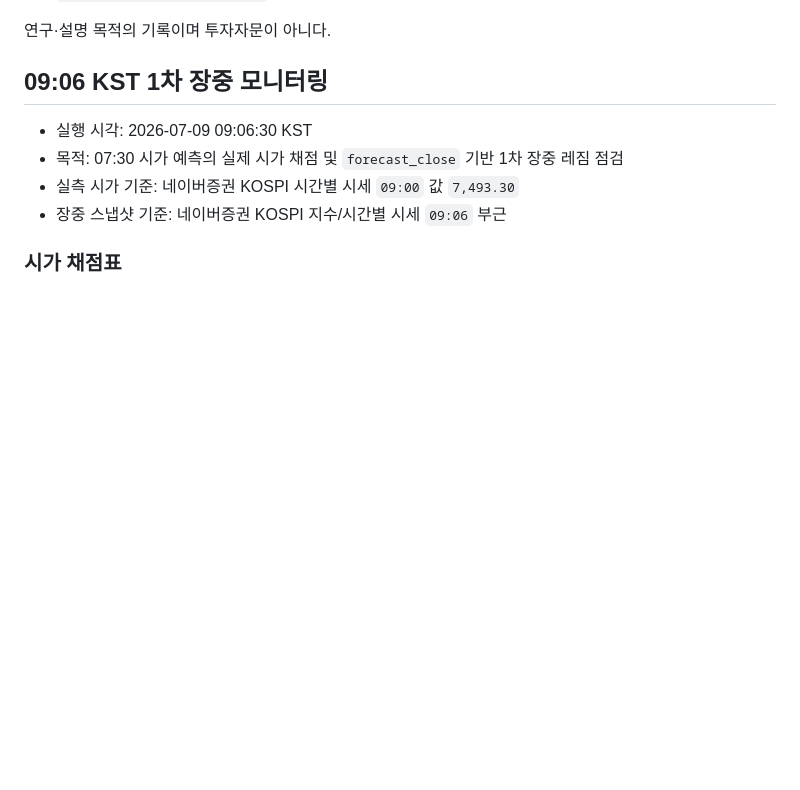
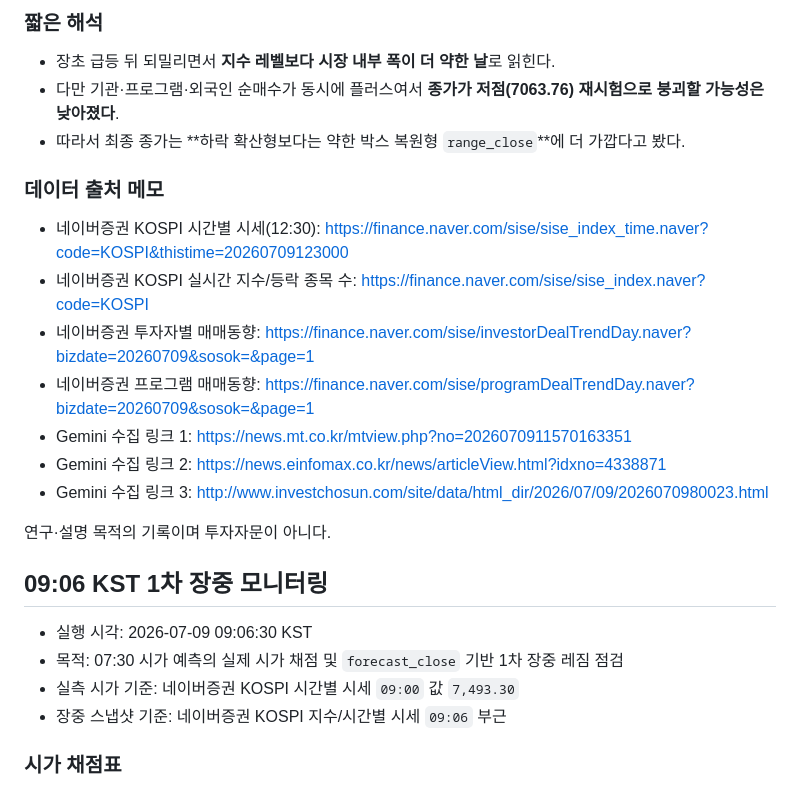
Before and after one commit to waterfirst/ax_hackerton, a Markdown page: records/2026-07-09.md, the part around one of its changes. GitHub-like rendering; blank space fills up the shorter version.

Commit message:
Add 2026-07-09 12:30 KOSPI close forecast record

```diff
--- a/records/2026-07-09.md
+++ b/records/2026-07-09.md
@@ -65,3 +144,18 @@
+### 짧은 해석
+
+- 장초 급등 뒤 되밀리면서 **지수 레벨보다 시장 내부 폭이 더 약한 날**로 읽힌다.
+- 다만 기관·프로그램·외국인 순매수가 동시에 플러스여서 **종가가 저점(7063.76) 재시험으로 붕괴할 가능성은 낮아졌다**.
+- 따라서 최종 종가는 **하락 확산형보다는 약한 박스 복원형 `range_close`**에 더 가깝다고 봤다.
+
+### 데이터 출처 메모
+
+- 네이버증권 KOSPI 시간별 시세(12:30): https://finance.naver.com/sise/sise_index_time.naver?code=KOSPI&thistime=20260709123000
+- 네이버증권 KOSPI 실시간 지수/등락 종목 수: https://finance.naver.com/sise/sise_index.naver?code=KOSPI
+- 네이버증권 투자자별 매매동향: https://finance.naver.com/sise/investorDealTrendDay.naver?bizdate=20260709&sosok=&page=1
+- 네이버증권 프로그램 매매동향: https://finance.naver.com/sise/programDealTrendDay.naver?bizdate=20260709&sosok=&page=1
+- Gemini 수집 링크 1: https://news.mt.co.kr/mtview.php?no=2026070911570163351
+- Gemini 수집 링크 2: https://news.einfomax.co.kr/news/articleView.html?idxno=4338871
+- Gemini 수집 링크 3: http://www.investchosun.com/site/data/html_dir/2026/07/09/2026070980023.html
 
 연구·설명 목적의 기록이며 투자자문이 아니다.
 
```
Also changed, not shown: other parts of records/2026-07-09.md (+79 -0 lines).
